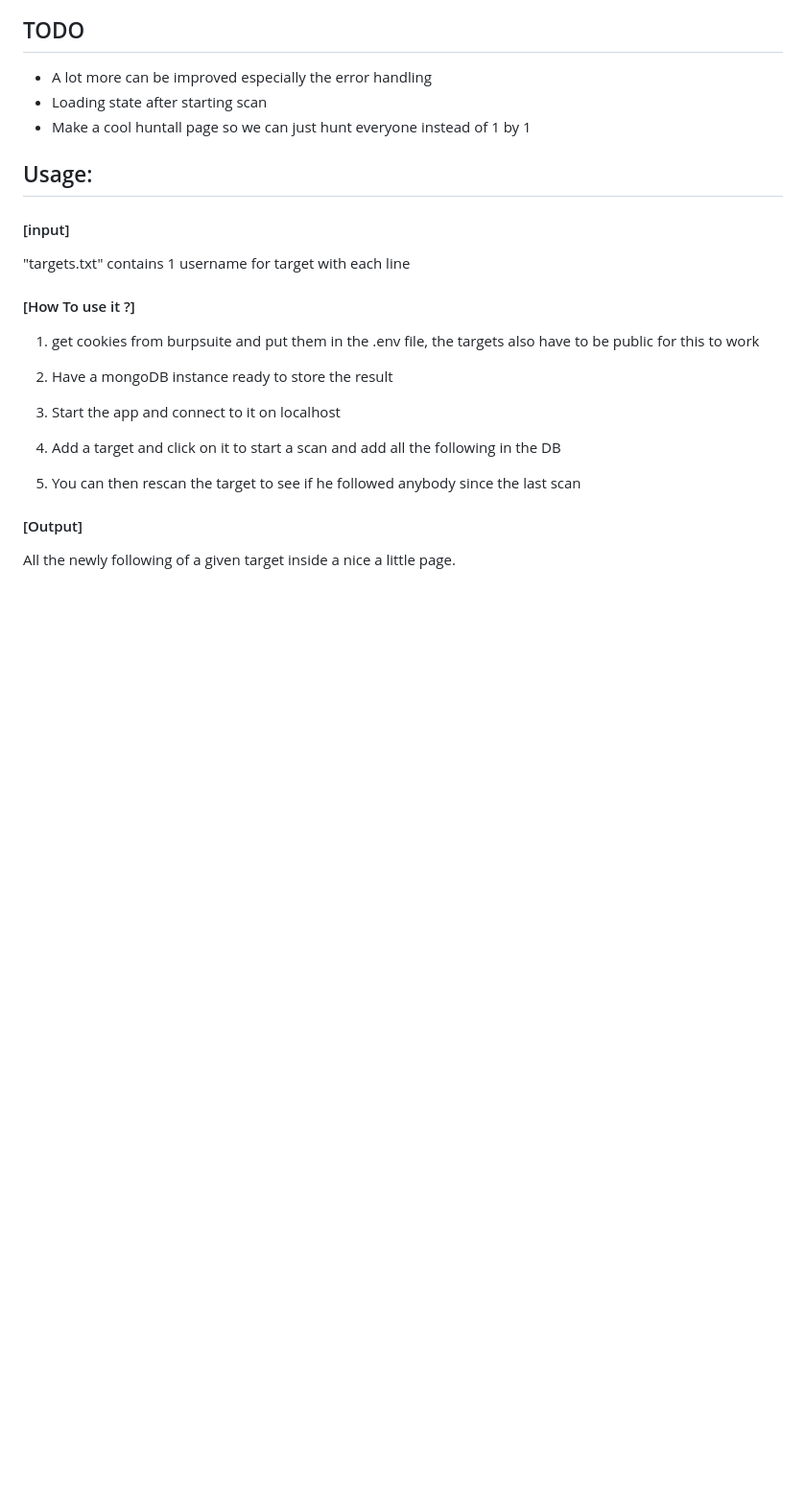
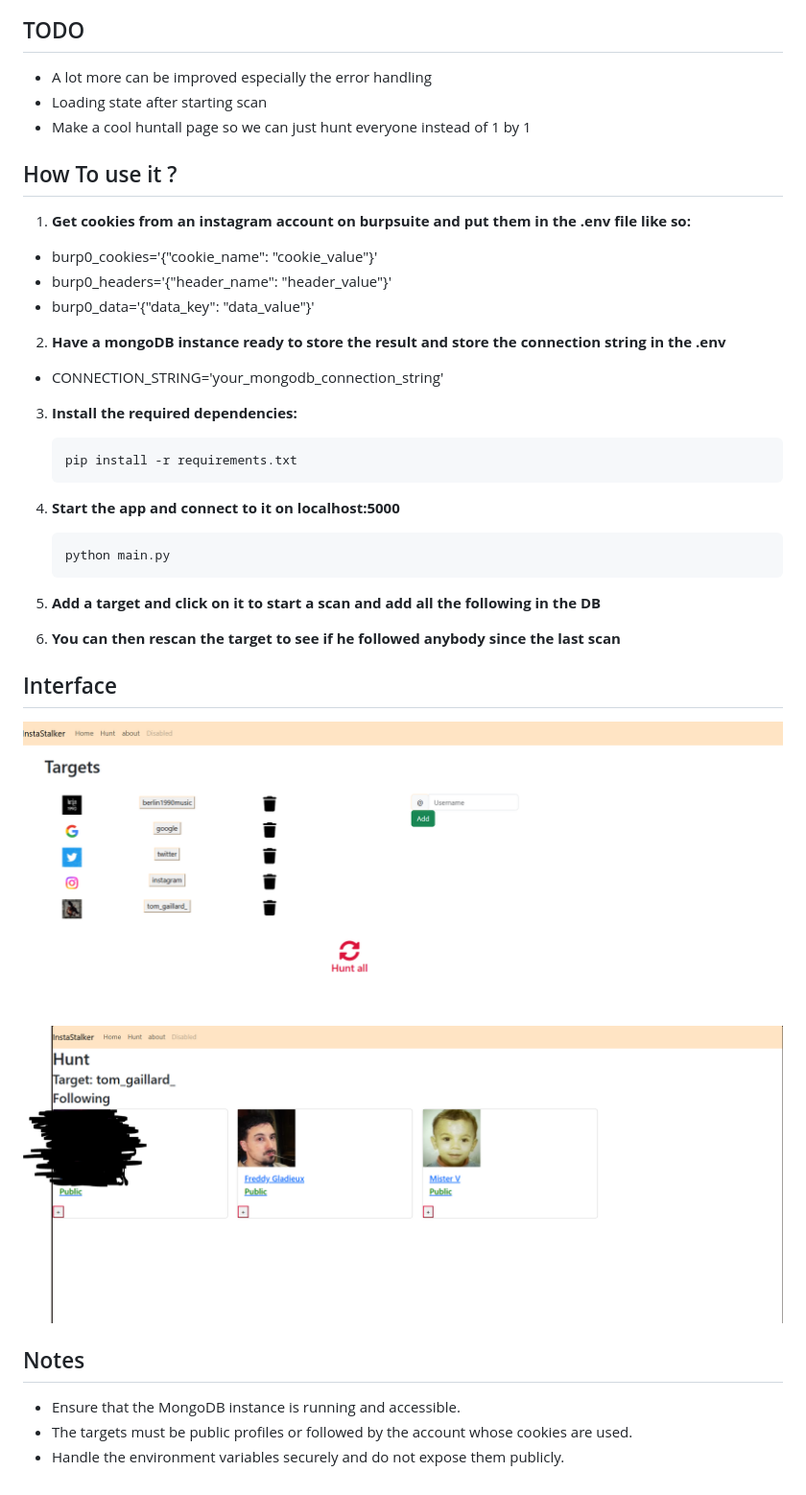
Before and after one commit to GaillardTom/InstaStalker, a Markdown page: README.md, the part around the change. Shown: that part at 96% size. Rendered like a GitHub page; pictures changed too: readme_images/ExampleUI.PNG (added), readme_images/HuntExample.PNG (added); blank space fills up the shorter version.

````diff
--- a/README.md
+++ b/README.md
@@ -11,26 +11,34 @@ that we did not see during the previous scan.
 - Loading state after starting scan
 - Make a cool huntall page so we can just hunt everyone instead of 1 by 1
 
+## How To use it ?
 
-## Usage:
+1. **Get cookies from an instagram account on burpsuite and put them in the .env file like so:**
+- burp0_cookies='{"cookie_name": "cookie_value"}'
+- burp0_headers='{"header_name": "header_value"}'
+- burp0_data='{"data_key": "data_value"}'
 
-#### [input]
+2. **Have a mongoDB instance ready to store the result and store the connection string in the .env**
+- CONNECTION_STRING='your_mongodb_connection_string'
 
-"targets.txt" contains 1 username for target with each line
+3. **Install the required dependencies:**
+    ```sh
+    pip install -r requirements.txt
+    ```
 
-#### [How To use it ?]
+3. **Start the app and connect to it on localhost:5000**
+    ```sh
+    python main.py
+    ```
+4. **Add a target and click on it to start a scan and add all the following in the DB**
 
-1. get cookies from burpsuite and put them in the .env file,  the targets also have to be public for this to work
+5. **You can then rescan the target to see if he followed anybody since the last scan**
 
-2. Have a mongoDB instance ready to store the result
+## Interface
+![example UI](./readme_images/ExampleUI.PNG)
+![example Hunt](./readme_images/HuntExample.PNG)
+## Notes
 
-3. Start the app and connect to it on localhost
-
-4. Add a target and click on it to start a scan and add all the following in the DB
-
-5. You can then rescan the target to see if he followed anybody since the last scan
-
-
-#### [Output]
-
-All the newly following of a given target inside a nice a little page.
+- Ensure that the MongoDB instance is running and accessible.
+- The targets must be public profiles or followed by the account whose cookies are used.
+- Handle the environment variables securely and do not expose them publicly.
````
